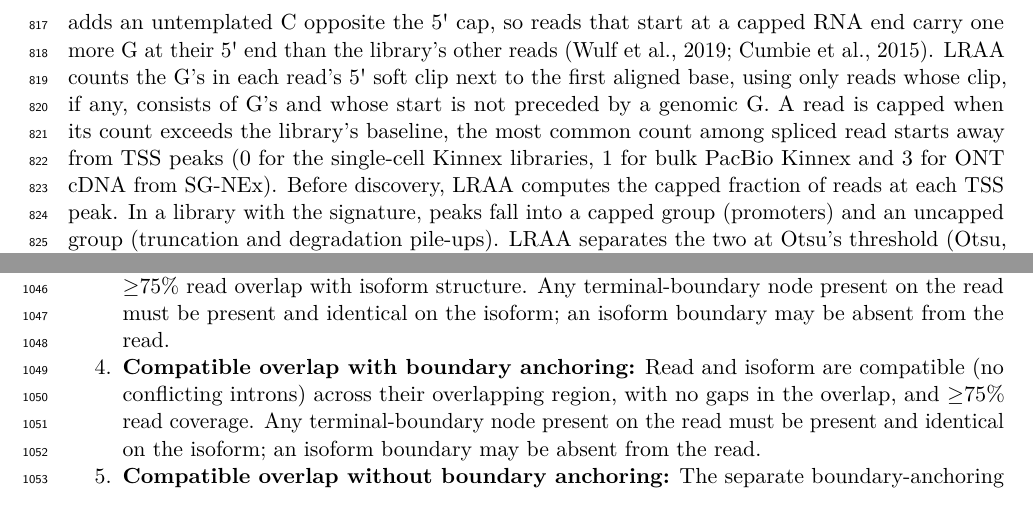
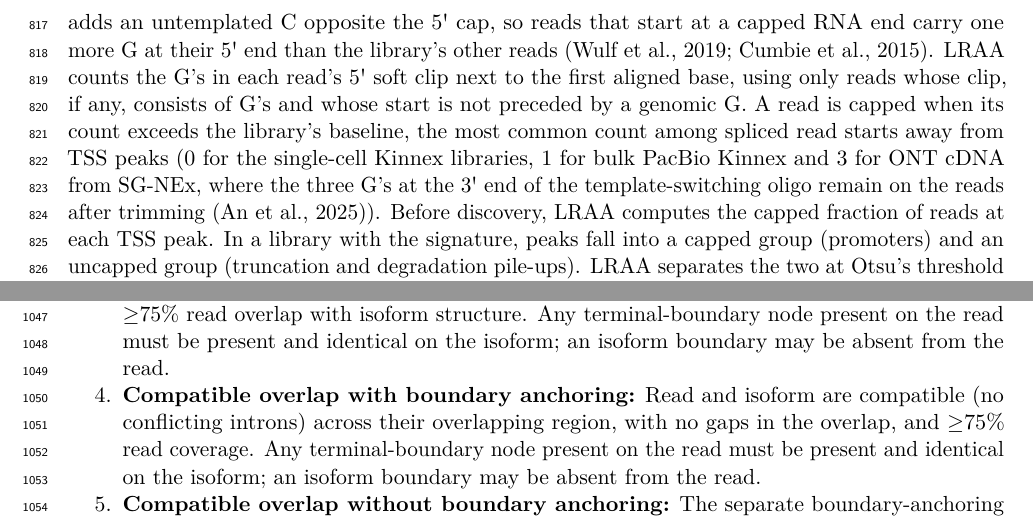
Before and after one commit to MethodsDev/LRAA-paper-LaTeX, a LaTeX document (main.tex, which reads sections/methods.tex): two parts of pages 28 and 33 of 74, joined at a grey line, cut so that both start at the same text. Compiled offline with pdfLaTeX.

Commit message:
Methods: explain the ONT 3-G cap baseline (template-switching oligo G's left by trimming)
Co-Authored-By: Claude Opus 5.5 <noreply@anthropic.com>

```diff
--- a/sections/methods.tex
+++ b/sections/methods.tex
@@ -38,7 +38,7 @@ Read support is quantified differently for exon and intron nodes. For introns, e
 
 \textbf{Pruning of lowly supported TSS and PolyA sites}: After this initial feature pruning and TSS/PolyA integration, the graph is initially partitioned into weakly connected components, each ideally representing a candidate gene locus. When TSS and PolyA nodes are present, LRAA performs support-based filtering within each preliminary component. TSS sites representing less than the minimum TSS isoform fraction of total TSS-supporting reads in the component are removed as likely noise (default, 5\%). PolyA sites are filtered analogously, using a minimum PolyA fraction (default, 1\%). TSS sites are further examined for potential RNA degradation artifacts: the graph is traversed along linear exon paths from each high-support TSS, and transcriptionally downstream alternative TSS sites with ≤20\% of the support of the TSS where the walk started are removed as probable 5′ degradation products; when the `TSS cap signature rules' below are on, a capped alternative TSS is exempt, and uncapped TSS sites downstream of a capped site are removed before the fraction filter.
 
-\textbf{TSS sites and the 5\textquotesingle{} cap signature}: In template-switching cDNA protocols, reverse transcriptase adds an untemplated C opposite the 5\textquotesingle{} cap, so reads that start at a capped RNA end carry one more G at their 5\textquotesingle{} end than the library's other reads \citep{wulf2019, cumbie2015}. LRAA counts the G's in each read's 5\textquotesingle{} soft clip next to the first aligned base, using only reads whose clip, if any, consists of G's and whose start is not preceded by a genomic G. A read is capped when its count exceeds the library's baseline, the most common count among spliced read starts away from TSS peaks (0 for the single-cell Kinnex libraries, 1 for bulk PacBio Kinnex and 3 for ONT cDNA from SG-NEx). Before discovery, LRAA computes the capped fraction of reads at each TSS peak. In a library with the signature, peaks fall into a capped group (promoters) and an uncapped group (truncation and degradation pile-ups). LRAA separates the two at Otsu's threshold \citep{otsu1979} and turns the cap rules on when the capped group is large and distinct (at least 50 peaks and 10\% of peaks, with a median capped fraction at least 0.20 above the uncapped group's). Libraries without the signature, such as spike-ins, simulated reads or libraries with trimmed 5\textquotesingle{} ends, leave the rules off, and their TSS sites rest on read support alone. With the rules on, a TSS site downstream of a capped site is pruned when fewer than 10\% of its reads are capped. In the cluster-guided phase of the single-cell workflow, a TSS site more than 50 bp from every TSS in the guiding annotation also needs at least two capped reads.
+\textbf{TSS sites and the 5\textquotesingle{} cap signature}: In template-switching cDNA protocols, reverse transcriptase adds an untemplated C opposite the 5\textquotesingle{} cap, so reads that start at a capped RNA end carry one more G at their 5\textquotesingle{} end than the library's other reads \citep{wulf2019, cumbie2015}. LRAA counts the G's in each read's 5\textquotesingle{} soft clip next to the first aligned base, using only reads whose clip, if any, consists of G's and whose start is not preceded by a genomic G. A read is capped when its count exceeds the library's baseline, the most common count among spliced read starts away from TSS peaks (0 for the single-cell Kinnex libraries, 1 for bulk PacBio Kinnex and 3 for ONT cDNA from SG-NEx, where the three G's at the 3\textquotesingle{} end of the template-switching oligo remain on the reads after trimming \citep{an2025}). Before discovery, LRAA computes the capped fraction of reads at each TSS peak. In a library with the signature, peaks fall into a capped group (promoters) and an uncapped group (truncation and degradation pile-ups). LRAA separates the two at Otsu's threshold \citep{otsu1979} and turns the cap rules on when the capped group is large and distinct (at least 50 peaks and 10\% of peaks, with a median capped fraction at least 0.20 above the uncapped group's). Libraries without the signature, such as spike-ins, simulated reads or libraries with trimmed 5\textquotesingle{} ends, leave the rules off, and their TSS sites rest on read support alone. With the rules on, a TSS site downstream of a capped site is pruned when fewer than 10\% of its reads are capped. In the cluster-guided phase of the single-cell workflow, a TSS site more than 50 bp from every TSS in the guiding annotation also needs at least two capped reads.
 
 \textbf{Pruning of exon spurs}: An exon spur represents a short exonic segment that extends into an intronic region from or to a splice junction and competes with an alternatively spliced path; such spurs are common alignment artifacts. After boundary filtering, LRAA considers such segments for removal only if they are at most 13 bp long. Segments overlapping exons from an input transcript annotation are retained. Connections to TSS or PolyA nodes can also prevent a segment from satisfying the graph-topology criteria for spur classification. LRAA then finalizes the graph and recomputes its weakly connected components to account for topology changes caused by boundary and terminal-spur pruning.
 
```
